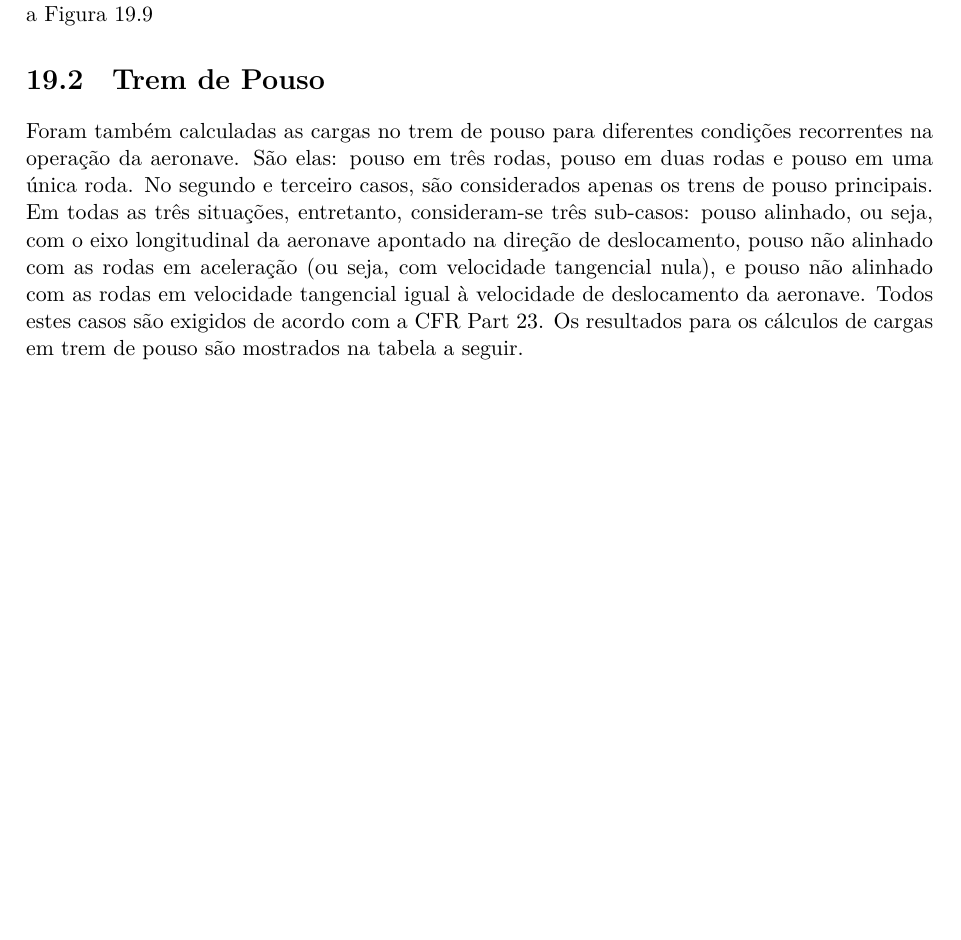
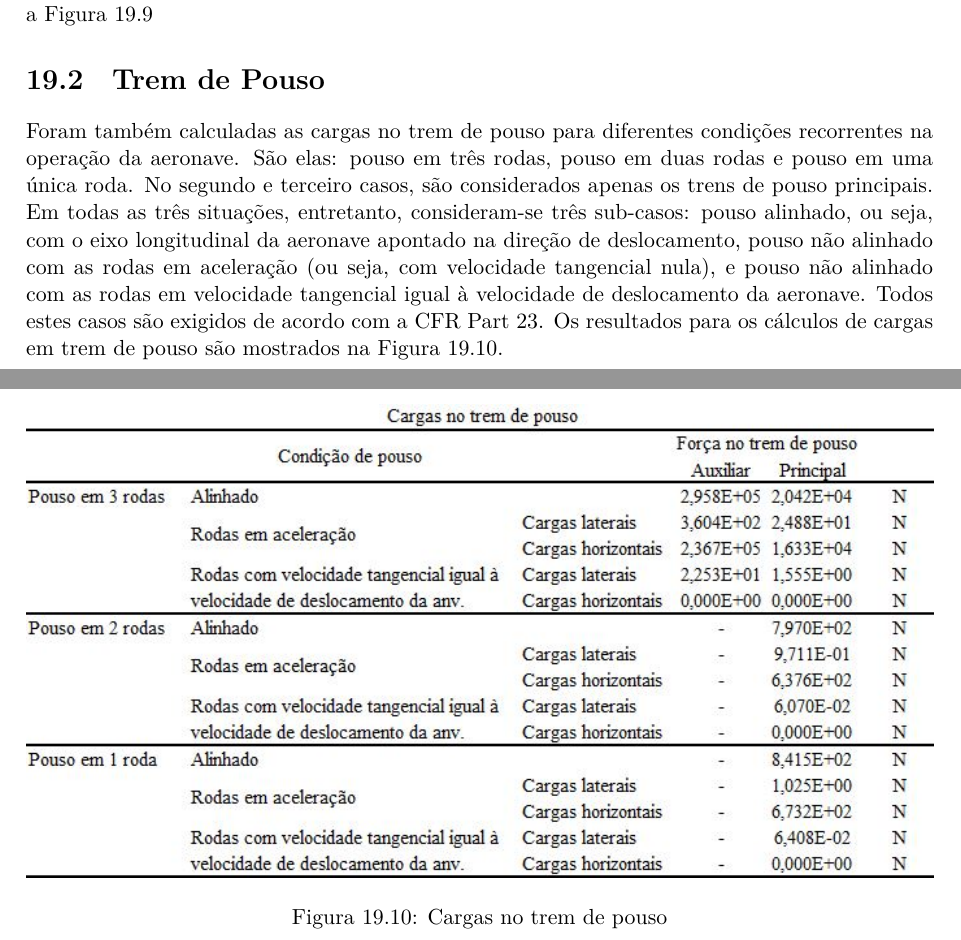
Before and after one commit to mthsladeira/projetos1, a LaTeX thesis (main.tex, which reads text/parte4/cargas.tex): part of page 134 of 171 before the commit and two parts of pages 134 and 143 of 171 after it, the two joined at a grey line, cut so that both start at the same text, the shorter picture padded with empty space. Compiled offline with LuaLaTeX.

Commit message:
Atualização Cargas TDP

```diff
--- a/text/parte4/cargas.tex
+++ b/text/parte4/cargas.tex
@@ -74,4 +74,11 @@ Os valores encontrados para as cargas são mostrados nas \autoref{fig:cort_ASA}
 \section{Trem de Pouso}
 
 Foram também calculadas as cargas no trem de pouso para diferentes condições recorrentes na operação da aeronave. São elas: pouso em três rodas, pouso em duas rodas e pouso em uma única roda. No segundo e terceiro casos, são considerados apenas os trens de pouso principais. Em todas as três situações, entretanto, consideram-se três sub-casos: pouso alinhado, ou seja, com o eixo longitudinal da aeronave apontado na direção de deslocamento, pouso não alinhado com as rodas em aceleração (ou seja, com velocidade tangencial nula), e pouso não alinhado com as rodas em velocidade tangencial igual à velocidade de deslocamento da aeronave. Todos estes casos são exigidos de acordo com a CFR Part 23.
-Os resultados para os cálculos de cargas em trem de pouso são mostrados na tabela a seguir.
+Os resultados para os cálculos de cargas em trem de pouso são mostrados na \autoref{fig:cargas_tdp}.
+
+\begin{figure}
+\centering
+\includegraphics[width=\textwidth]{cargas/imagens/Cargas_tdp.JPG}
+\caption{Cargas no trem de pouso}
+\label{fig:cargas_tdp}
+\end{figure}
```
Also changed, not shown: cargas/imagens/Cargas_tdp.JPG (added).
